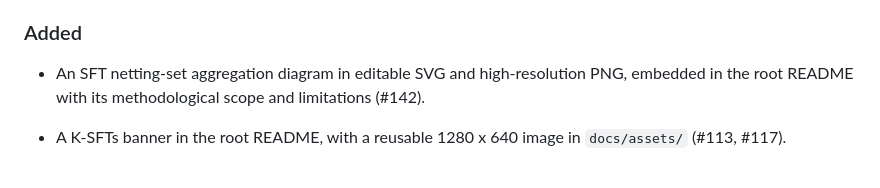
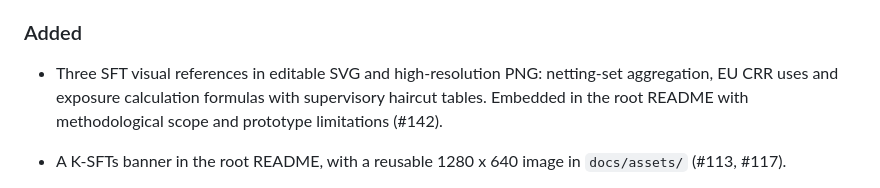
Before and after one commit to danielep71/K-SFTs, a Markdown page: CHANGELOG.md, the part around the change. GitHub-like rendering.

```diff
--- a/CHANGELOG.md
+++ b/CHANGELOG.md
@@ -62,9 +62,10 @@ setup*, the SFT prototype as it is (#131). Later milestones lead to v1.0.0.
 
 ### Added
 
-- An SFT netting-set aggregation diagram in editable SVG and high-resolution
-  PNG, embedded in the root README with its methodological scope and
-  limitations (#142).
+- Three SFT visual references in editable SVG and high-resolution PNG:
+  netting-set aggregation, EU CRR uses and exposure calculation formulas
+  with supervisory haircut tables. Embedded in the root README with
+  methodological scope and prototype limitations (#142).
 
 - A K-SFTs banner in the root README, with a reusable 1280 x 640 image
   in `docs/assets/` (#113, #117).
```
Also changed, not shown: NOTICE.md (+6 -0 lines), README.md (+24 -0 lines), docs/assets/SFT_CRR_uses.png (added), 3 other files.
